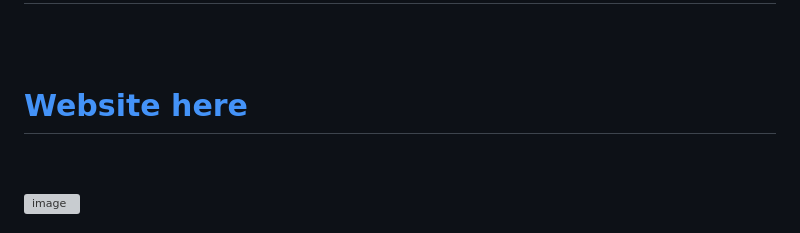
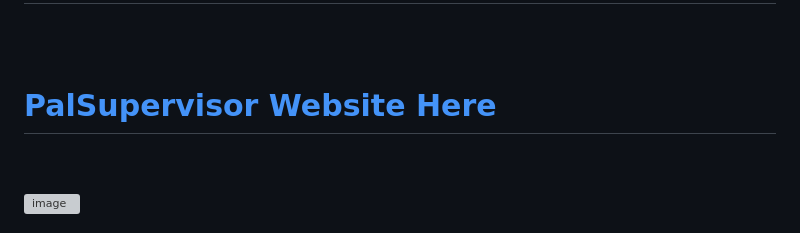
Before and after one commit to PalSupervisor/PalSupervisor, a Markdown page: README.md, the part around the change. GitHub-like rendering; grey boxes are pictures that could not be loaded.

```diff
--- a/README.md
+++ b/README.md
@@ -1,6 +1,6 @@
 # 🎮 PalSupervisor — Palworld Dedicated Server Manager
 <br><br>
-# [Website here](https://palsupervisor.github.io/PalSupervisor/)
+# [PalSupervisor Website Here](https://palsupervisor.github.io/PalSupervisor/)
 <br><br>
 <img width="1500" height="659" alt="image" src="https://github.com/user-attachments/assets/bc608d91-6d3f-40bd-a5b3-bf3eab239644" />
 <br><br>
```
